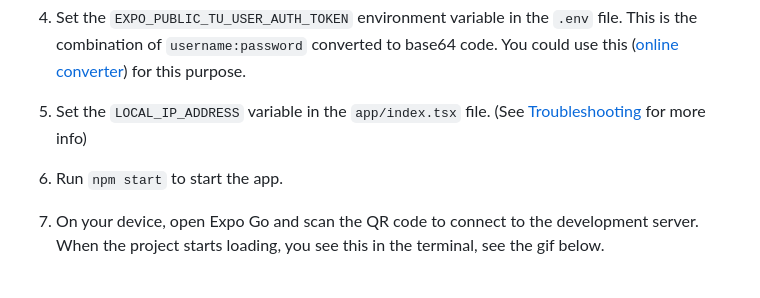
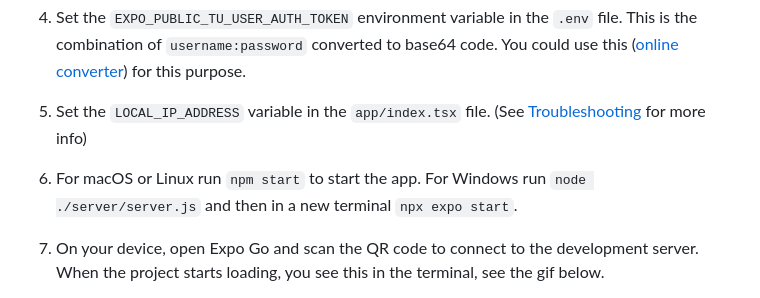
Before and after one commit to Smoothex/cloud-based-traffic-light-assistant, a Markdown page: README.md, the part around the change. Rendered like a GitHub page.

Commit message:
Updated readme for different operational systems

```diff
--- a/README.md
+++ b/README.md
@@ -50,7 +50,7 @@
 
 1. Set the `LOCAL_IP_ADDRESS` variable in the `app/index.tsx` file. (See [Troubleshooting](#troubleshooting) for more info)
 
-1. Run `npm start` to start the app.
+1. For macOS or Linux run `npm start` to start the app. For Windows run `node ./server/server.js` and then in a new terminal `npx expo start`.
 
 1. On your device, open Expo Go and scan the QR code to connect to the development server. When the project starts loading, you see this in the terminal, see the gif below.
 
```
